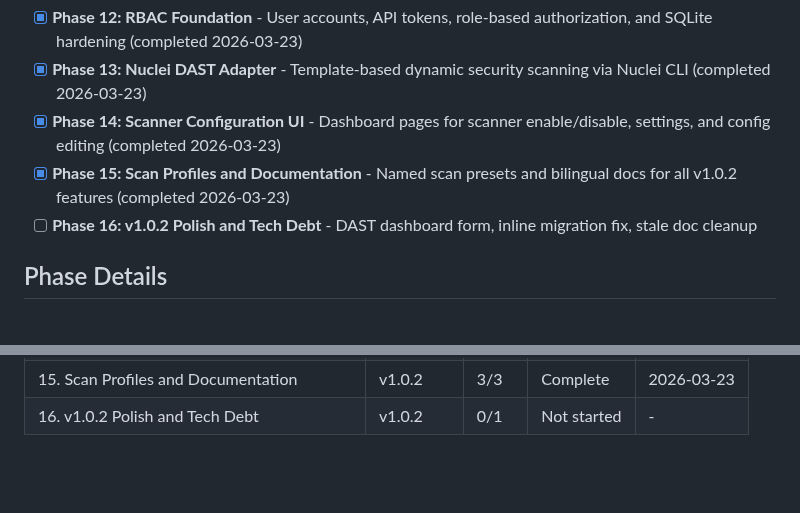
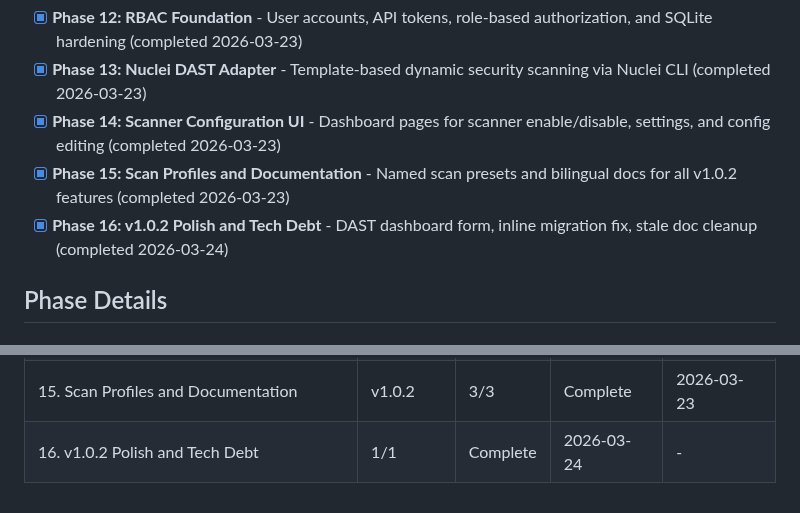
Before and after one commit to AlexTalorJr/source-code-security-ai-checker, a Markdown page: .planning/ROADMAP.md, 2 parts joined by grey strips. Rendered like a GitHub page; blank space fills up the shorter version.

```diff
--- a/.planning/ROADMAP.md
+++ b/.planning/ROADMAP.md
@@ -46,7 +46,7 @@
 - [x] **Phase 13: Nuclei DAST Adapter** - Template-based dynamic security scanning via Nuclei CLI (completed 2026-03-23)
 - [x] **Phase 14: Scanner Configuration UI** - Dashboard pages for scanner enable/disable, settings, and config editing (completed 2026-03-23)
 - [x] **Phase 15: Scan Profiles and Documentation** - Named scan presets and bilingual docs for all v1.0.2 features (completed 2026-03-23)
-- [ ] **Phase 16: v1.0.2 Polish and Tech Debt** - DAST dashboard form, inline migration fix, stale doc cleanup
+- [x] **Phase 16: v1.0.2 Polish and Tech Debt** - DAST dashboard form, inline migration fix, stale doc cleanup (completed 2026-03-24)
 
 ## Phase Details
 
@@ -149,4 +149,4 @@ Phases 13 and 14 can execute in parallel after Phase 12 completes.
 | 13. Nuclei DAST Adapter | v1.0.2 | 3/3 | Complete | 2026-03-23 |
 | 14. Scanner Configuration UI | v1.0.2 | 2/2 | Complete | 2026-03-23 |
 | 15. Scan Profiles and Documentation | v1.0.2 | 3/3 | Complete | 2026-03-23 |
-| 16. v1.0.2 Polish and Tech Debt | v1.0.2 | 0/1 | Not started | - |
+| 16. v1.0.2 Polish and Tech Debt | 1/1 | Complete   | 2026-03-24 | - |
```
Also changed, not shown: .planning/STATE.md (+8 -7 lines), 1 other file.
